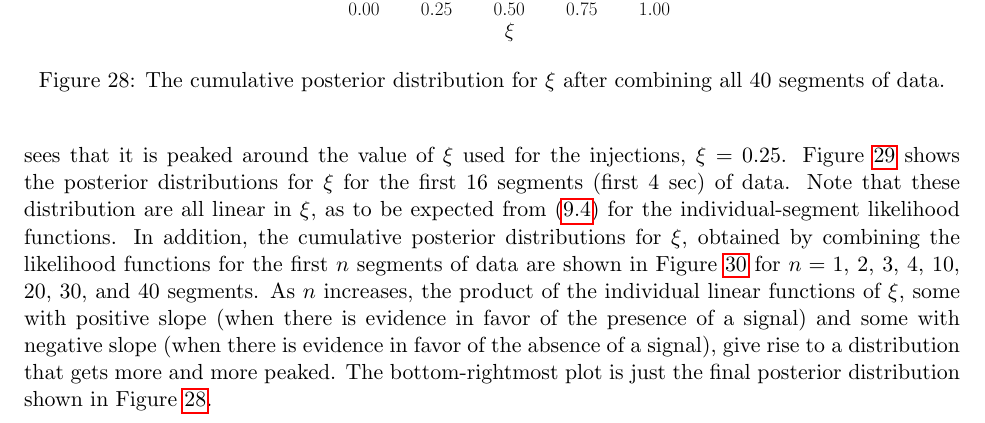
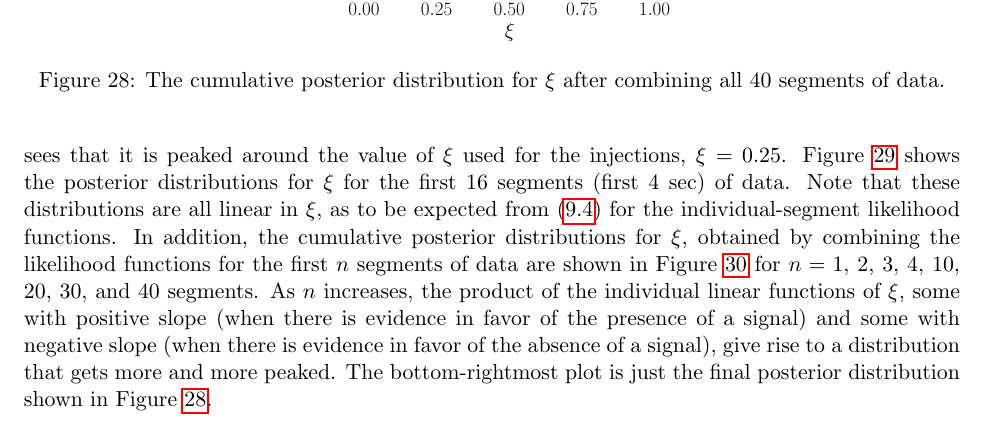
Before and after one commit to josephromano/leshouches, a LaTeX paper (notes/gwb.tex, which reads notes/part2.tex): part of page 40 of 52, cut so that both start at the same text. Compiled offline with pdfLaTeX.

Commit message:
fixed typo

```diff
--- a/notes/part2.tex
+++ b/notes/part2.tex
@@ -1618,7 +1618,7 @@ One sees that it is peaked around the value of $\xi$ used for
 the injections, $\xi=0.25$.
 Figure~\ref{f:posteriors_xi_seg} shows the posterior distributions
 for $\xi$ for the first 16 segments (first 4~sec) of data.
-Note that these distribution are all linear in $\xi$, as to be
+Note that these distributions are all linear in $\xi$, as to be
 expected from \eqref{e:p(d_i|xi)} for the individual-segment
 likelihood functions.
 In addition,
```
